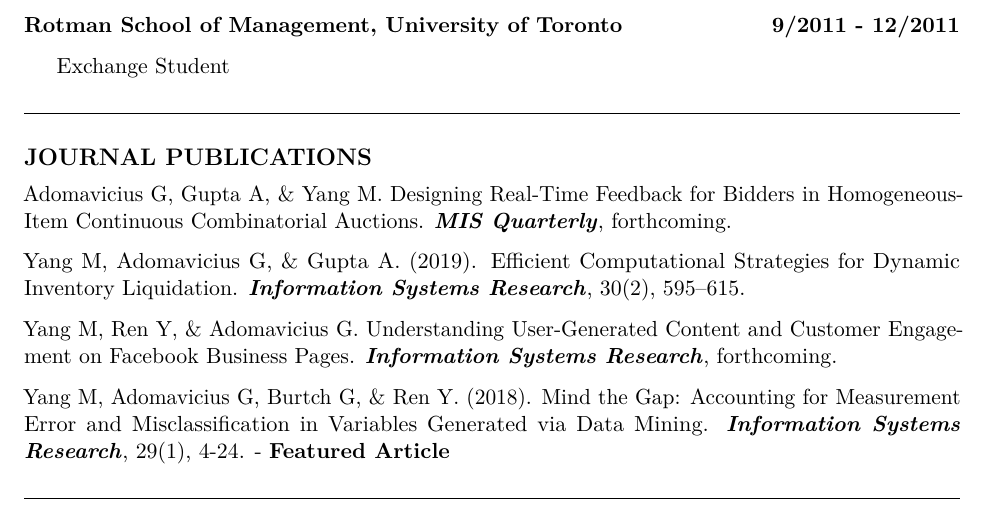
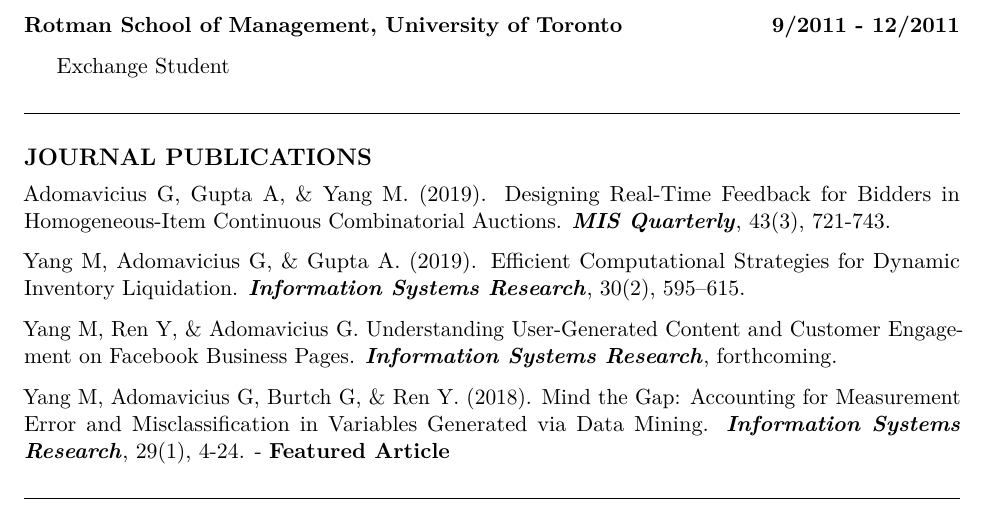
Before and after one commit to mochenyang/mochenyang.github.io, an R Markdown document (file/CV.Rmd): part of page 1 of 5, cut so that both start at the same text. The pictures show the output file file/CV.pdf that the author committed with the source.

Commit message:
update CV

```diff
--- a/file/CV.Rmd
+++ b/file/CV.Rmd
@@ -57,7 +57,7 @@
 
 # JOURNAL PUBLICATIONS
 
-Adomavicius G, Gupta A, & Yang M. Designing Real-Time Feedback for Bidders in Homogeneous-Item Continuous Combinatorial Auctions. **_MIS Quarterly_**, forthcoming.
+Adomavicius G, Gupta A, & Yang M. (2019). Designing Real-Time Feedback for Bidders in Homogeneous-Item Continuous Combinatorial Auctions. **_MIS Quarterly_**, 43(3), 721-743.
 
 Yang M, Adomavicius G, & Gupta A. (2019). Efficient Computational Strategies for Dynamic Inventory Liquidation. **_Information Systems Research_**, 30(2), 595–615.
 
```
Also changed, not shown: research.md (+1 -1 lines), file/CV.pdf.
